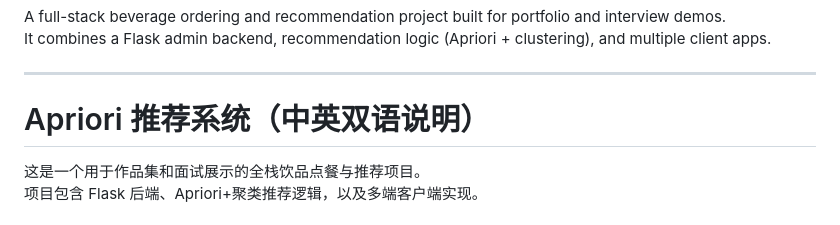
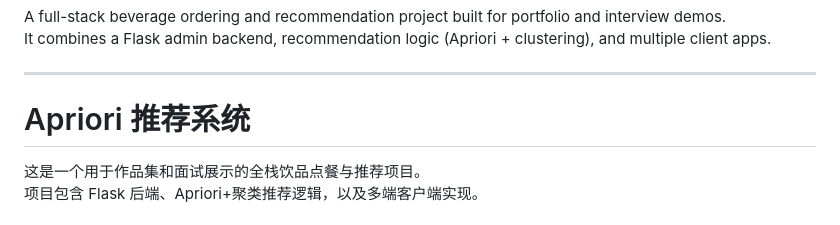
Before and after one commit to Jacquelyn97/Apriori-Algorithm-Recommendation-System, a Markdown page: README.md, the part around the change. Drawn GitHub-style.

```diff
--- a/README.md
+++ b/README.md
@@ -5,7 +5,7 @@ It combines a Flask admin backend, recommendation logic (Apriori + clustering),
 
 ---
 
-# Apriori 推荐系统（中英双语说明）
+# Apriori 推荐系统
 
 这是一个用于作品集和面试展示的全栈饮品点餐与推荐项目。
 项目包含 Flask 后端、Apriori+聚类推荐逻辑，以及多端客户端实现。
```
